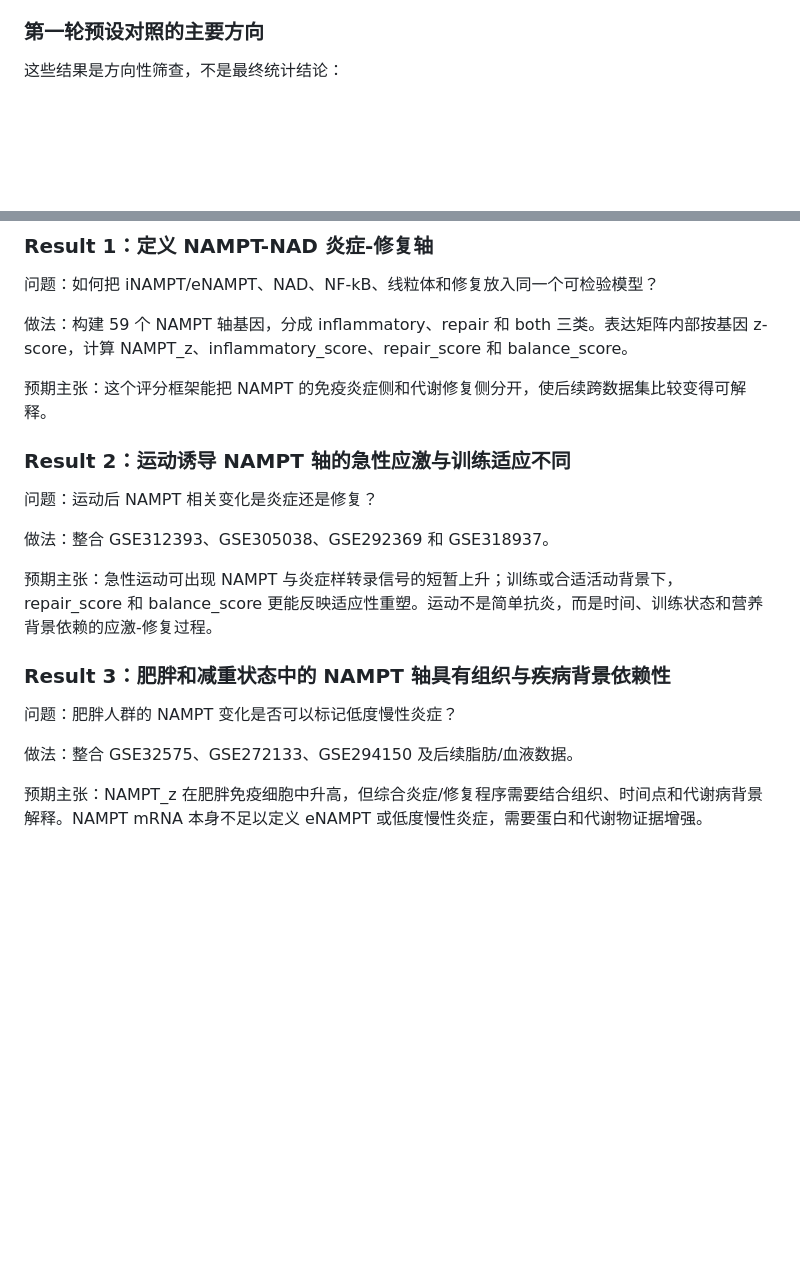
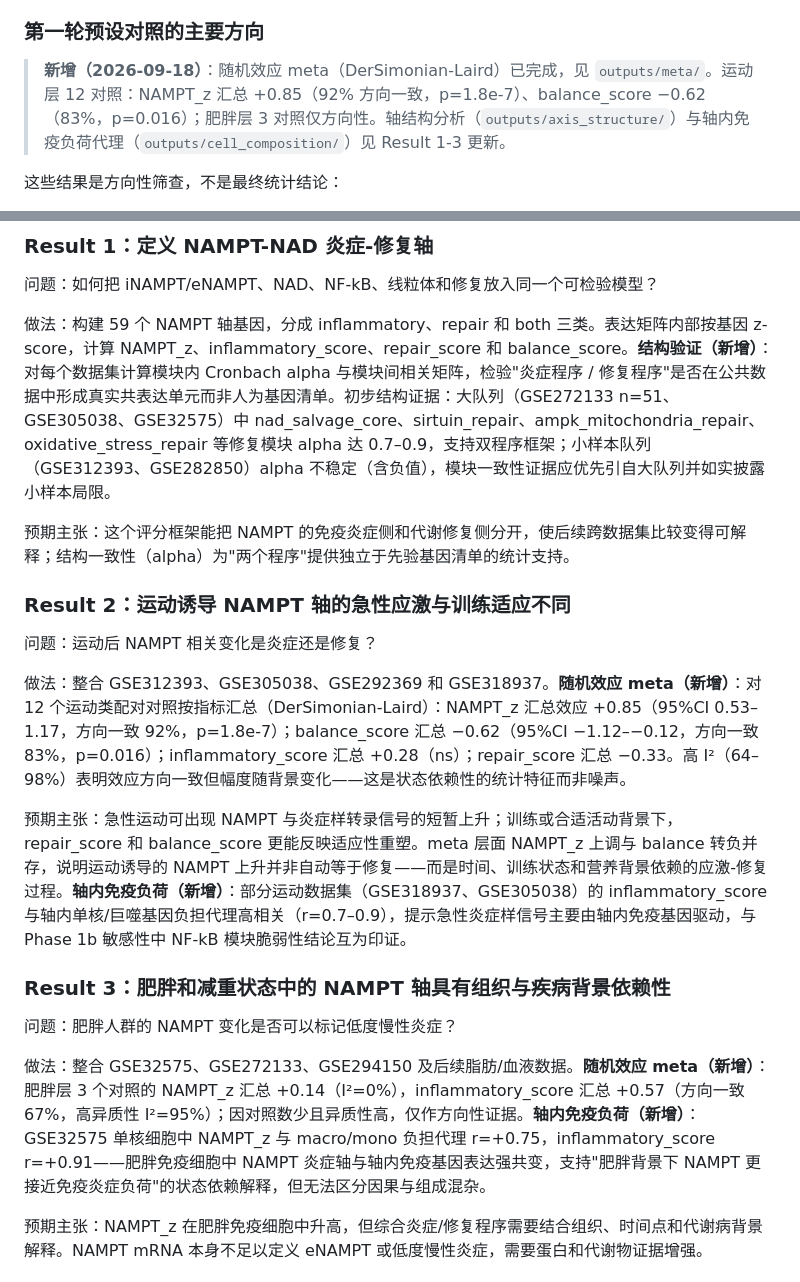
Before and after one commit to ENSEI0713/nampt-axis-transcriptomics, a Markdown page: data_audit/outputs/manuscript_logic_v1_zh.md, 2 parts joined by grey strips. Drawn GitHub-style; blank space fills up the shorter version.

Commit message:
docs: integrate meta, structure, and immune-burden evidence into manuscript logic
Co-Authored-By: EvoX <evox@evomap.ai>

```diff
--- a/data_audit/outputs/manuscript_logic_v1_zh.md
+++ b/data_audit/outputs/manuscript_logic_v1_zh.md
@@ -101,6 +101,9 @@ Evo2-40B 的合理位置不是替代生物实验，而是作为 DNA 序列层面
 
 ### 第一轮预设对照的主要方向
 
+> **新增（2026-09-18）**：随机效应 meta（DerSimonian-Laird）已完成，见 `outputs/meta/`。运动层 12 对照：NAMPT_z 汇总 +0.85（92% 方向一致，p=1.8e-7）、balance_score −0.62（83%，p=0.016）；肥胖层 3 对照仅方向性。轴结构分析（`outputs/axis_structure/`）与轴内免疫负荷代理（`outputs/cell_composition/`）见 Result 1-3 更新。
+
+
 这些结果是方向性筛查，不是最终统计结论：
 
 - GSE312393 6 周训练后，NAMPT_z 上升 1.107，repair_score 上升 0.430，balance_score 上升 0.269，提示训练适应可能更偏修复/代谢重塑。
@@ -117,23 +120,23 @@ Evo2-40B 的合理位置不是替代生物实验，而是作为 DNA 序列层面
 
 问题：如何把 iNAMPT/eNAMPT、NAD、NF-kB、线粒体和修复放入同一个可检验模型？
 
-做法：构建 59 个 NAMPT 轴基因，分成 inflammatory、repair 和 both 三类。表达矩阵内部按基因 z-score，计算 NAMPT_z、inflammatory_score、repair_score 和 balance_score。
+做法：构建 59 个 NAMPT 轴基因，分成 inflammatory、repair 和 both 三类。表达矩阵内部按基因 z-score，计算 NAMPT_z、inflammatory_score、repair_score 和 balance_score。**结构验证（新增）**：对每个数据集计算模块内 Cronbach alpha 与模块间相关矩阵，检验"炎症程序 / 修复程序"是否在公共数据中形成真实共表达单元而非人为基因清单。初步结构证据：大队列（GSE272133 n=51、GSE305038、GSE32575）中 nad_salvage_core、sirtuin_repair、ampk_mitochondria_repair、oxidative_stress_repair 等修复模块 alpha 达 0.7–0.9，支持双程序框架；小样本队列（GSE312393、GSE282850）alpha 不稳定（含负值），模块一致性证据应优先引自大队列并如实披露小样本局限。
 
-预期主张：这个评分框架能把 NAMPT 的免疫炎症侧和代谢修复侧分开，使后续跨数据集比较变得可解释。
+预期主张：这个评分框架能把 NAMPT 的免疫炎症侧和代谢修复侧分开，使后续跨数据集比较变得可解释；结构一致性（alpha）为"两个程序"提供独立于先验基因清单的统计支持。
 
 ### Result 2：运动诱导 NAMPT 轴的急性应激与训练适应不同
 
 问题：运动后 NAMPT 相关变化是炎症还是修复？
 
-做法：整合 GSE312393、GSE305038、GSE292369 和 GSE318937。
+做法：整合 GSE312393、GSE305038、GSE292369 和 GSE318937。**随机效应 meta（新增）**：对 12 个运动类配对对照按指标汇总（DerSimonian-Laird）：NAMPT_z 汇总效应 +0.85（95%CI 0.53–1.17，方向一致 92%，p=1.8e-7）；balance_score 汇总 −0.62（95%CI −1.12–−0.12，方向一致 83%，p=0.016）；inflammatory_score 汇总 +0.28（ns）；repair_score 汇总 −0.33。高 I²（64–98%）表明效应方向一致但幅度随背景变化——这是状态依赖性的统计特征而非噪声。
 
-预期主张：急性运动可出现 NAMPT 与炎症样转录信号的短暂上升；训练或合适活动背景下，repair_score 和 balance_score 更能反映适应性重塑。运动不是简单抗炎，而是时间、训练状态和营养背景依赖的应激-修复过程。
+预期主张：急性运动可出现 NAMPT 与炎症样转录信号的短暂上升；训练或合适活动背景下，repair_score 和 balance_score 更能反映适应性重塑。meta 层面 NAMPT_z 上调与 balance 转负并存，说明运动诱导的 NAMPT 上升并非自动等于修复——而是时间、训练状态和营养背景依赖的应激-修复过程。**轴内免疫负荷（新增）**：部分运动数据集（GSE318937、GSE305038）的 inflammatory_score 与轴内单核/巨噬基因负担代理高相关（r=0.7–0.9），提示急性炎症样信号主要由轴内免疫基因驱动，与 Phase 1b 敏感性中 NF-kB 模块脆弱性结论互为印证。
 
 ### Result 3：肥胖和减重状态中的 NAMPT 轴具有组织与疾病背景依赖性
 
 问题：肥胖人群的 NAMPT 变化是否可以标记低度慢性炎症？
 
-做法：整合 GSE32575、GSE272133、GSE294150 及后续脂肪/血液数据。
+做法：整合 GSE32575、GSE272133、GSE294150 及后续脂肪/血液数据。**随机效应 meta（新增）**：肥胖层 3 个对照的 NAMPT_z 汇总 +0.14（I²=0%），inflammatory_score 汇总 +0.57（方向一致 67%，高异质性 I²=95%）；因对照数少且异质性高，仅作方向性证据。**轴内免疫负荷（新增）**：GSE32575 单核细胞中 NAMPT_z 与 macro/mono 负担代理 r=+0.75，inflammatory_score r=+0.91——肥胖免疫细胞中 NAMPT 炎症轴与轴内免疫基因表达强共变，支持"肥胖背景下 NAMPT 更接近免疫炎症负荷"的状态依赖解释，但无法区分因果与组成混杂。
 
 预期主张：NAMPT_z 在肥胖免疫细胞中升高，但综合炎症/修复程序需要结合组织、时间点和代谢病背景解释。NAMPT mRNA 本身不足以定义 eNAMPT 或低度慢性炎症，需要蛋白和代谢物证据增强。
 
```
